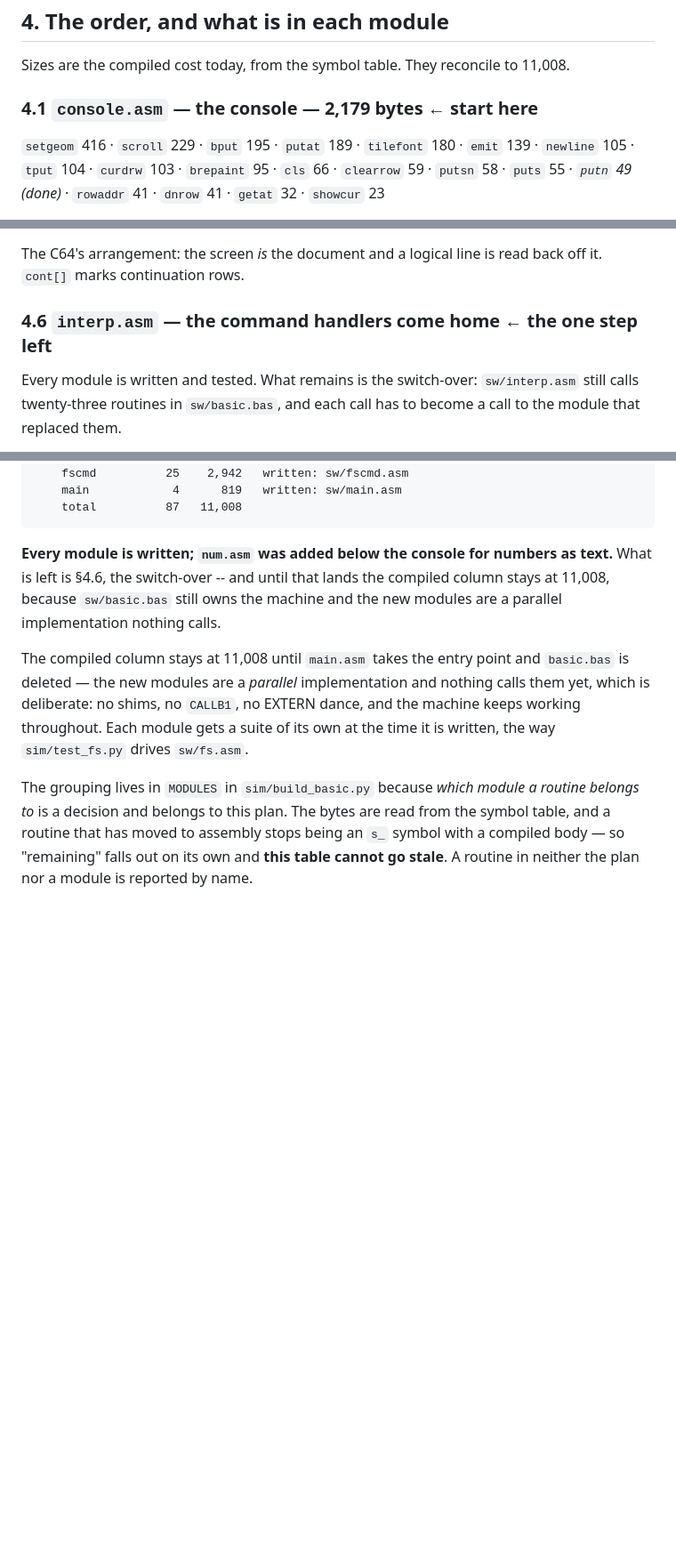
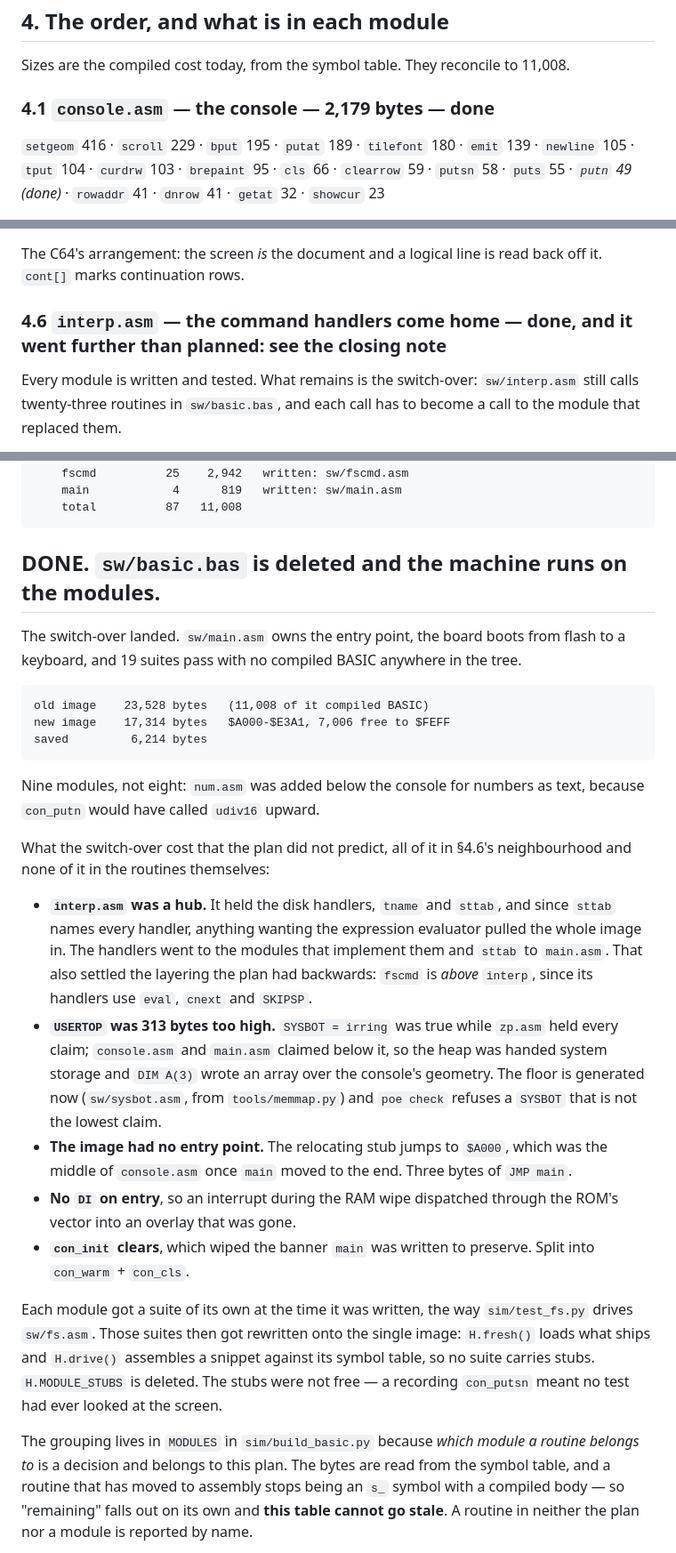
Before and after one commit to tomcoolpxl/cool8-cpu, a Markdown page: ASM_MOVE_PLAN.md, 3 parts joined by grey strips. Shown at 89% size. Rendered like a GitHub page; blank space fills up the shorter version.

````diff
--- a/ASM_MOVE_PLAN.md
+++ b/ASM_MOVE_PLAN.md
@@ -112,7 +112,7 @@ plan.
 Sizes are the compiled cost today, from the symbol table. They
 reconcile to 11,008.
 
-### 4.1 `console.asm` — the console — 2,179 bytes  ← **start here**
+### 4.1 `console.asm` — the console — 2,179 bytes  — **done**
 
 `setgeom` 416 · `scroll` 229 · `bput` 195 · `putat` 189 · `tilefont`
 180 · `emit` 139 · `newline` 105 · `tput` 104 · `curdrw` 103 ·
@@ -170,7 +170,7 @@ hardest here.
 The C64's arrangement: the screen *is* the document and a logical line
 is read back off it. `cont[]` marks continuation rows.
 
-### 4.6 `interp.asm` — the command handlers come home  ← **the one step left**
+### 4.6 `interp.asm` — the command handlers come home  — **done**, and it went further than planned: see the closing note
 
 Every module is written and tested. What remains is the switch-over:
 `sw/interp.asm` still calls twenty-three routines in `sw/basic.bas`,
@@ -336,18 +336,48 @@ python sim/build_basic.py --by-module
     total          87   11,008
 ```
 
-**Every module is written; `num.asm` was added below the console for
-numbers as text.** What is left is §4.6, the switch-over -- and until
-that lands the compiled column stays at 11,008, because `sw/basic.bas`
-still owns the machine and the new modules are a parallel
-implementation nothing calls.
+## DONE. `sw/basic.bas` is deleted and the machine runs on the modules.
 
-The compiled column stays at 11,008 until `main.asm` takes the entry
-point and `basic.bas` is deleted — the new modules are a *parallel*
-implementation and nothing calls them yet, which is deliberate: no
-shims, no `CALLB1`, no EXTERN dance, and the machine keeps working
-throughout. Each module gets a suite of its own at the time it is
-written, the way `sim/test_fs.py` drives `sw/fs.asm`.
+The switch-over landed. `sw/main.asm` owns the entry point, the board
+boots from flash to a keyboard, and 19 suites pass with no compiled
+BASIC anywhere in the tree.
+
+    old image    23,528 bytes   (11,008 of it compiled BASIC)
+    new image    17,314 bytes   $A000-$E3A1, 7,006 free to $FEFF
+    saved         6,214 bytes
+
+Nine modules, not eight: `num.asm` was added below the console for
+numbers as text, because `con_putn` would have called `udiv16` upward.
+
+What the switch-over cost that the plan did not predict, all of it in
+§4.6's neighbourhood and none of it in the routines themselves:
+
+* **`interp.asm` was a hub.** It held the disk handlers, `tname` and
+  `sttab`, and since `sttab` names every handler, anything wanting the
+  expression evaluator pulled the whole image in. The handlers went to
+  the modules that implement them and `sttab` to `main.asm`. That also
+  settled the layering the plan had backwards: `fscmd` is *above*
+  `interp`, since its handlers use `eval`, `cnext` and `SKIPSP`.
+* **`USERTOP` was 313 bytes too high.** `SYSBOT = irring` was true while
+  `zp.asm` held every claim; `console.asm` and `main.asm` claimed below
+  it, so the heap was handed system storage and `DIM A(3)` wrote an
+  array over the console's geometry. The floor is generated now
+  (`sw/sysbot.asm`, from `tools/memmap.py`) and `poe check` refuses a
+  `SYSBOT` that is not the lowest claim.
+* **The image had no entry point.** The relocating stub jumps to
+  `$A000`, which was the middle of `console.asm` once `main` moved to
+  the end. Three bytes of `JMP main`.
+* **No `DI` on entry**, so an interrupt during the RAM wipe dispatched
+  through the ROM's vector into an overlay that was gone.
+* **`con_init` clears**, which wiped the banner `main` was written to
+  preserve. Split into `con_warm` + `con_cls`.
+
+Each module got a suite of its own at the time it was written, the way
+`sim/test_fs.py` drives `sw/fs.asm`. Those suites then got rewritten
+onto the single image: `H.fresh()` loads what ships and `H.drive()`
+assembles a snippet against its symbol table, so no suite carries stubs.
+`H.MODULE_STUBS` is deleted. The stubs were not free — a recording
+`con_putsn` meant no test had ever looked at the screen.
 
 The grouping lives in `MODULES` in `sim/build_basic.py` because *which
 module a routine belongs to* is a decision and belongs to this plan. The
````
Also changed, not shown: docs/01-decisions.md (+29 -4 lines), docs/13-basic.md (+16 -8 lines).
